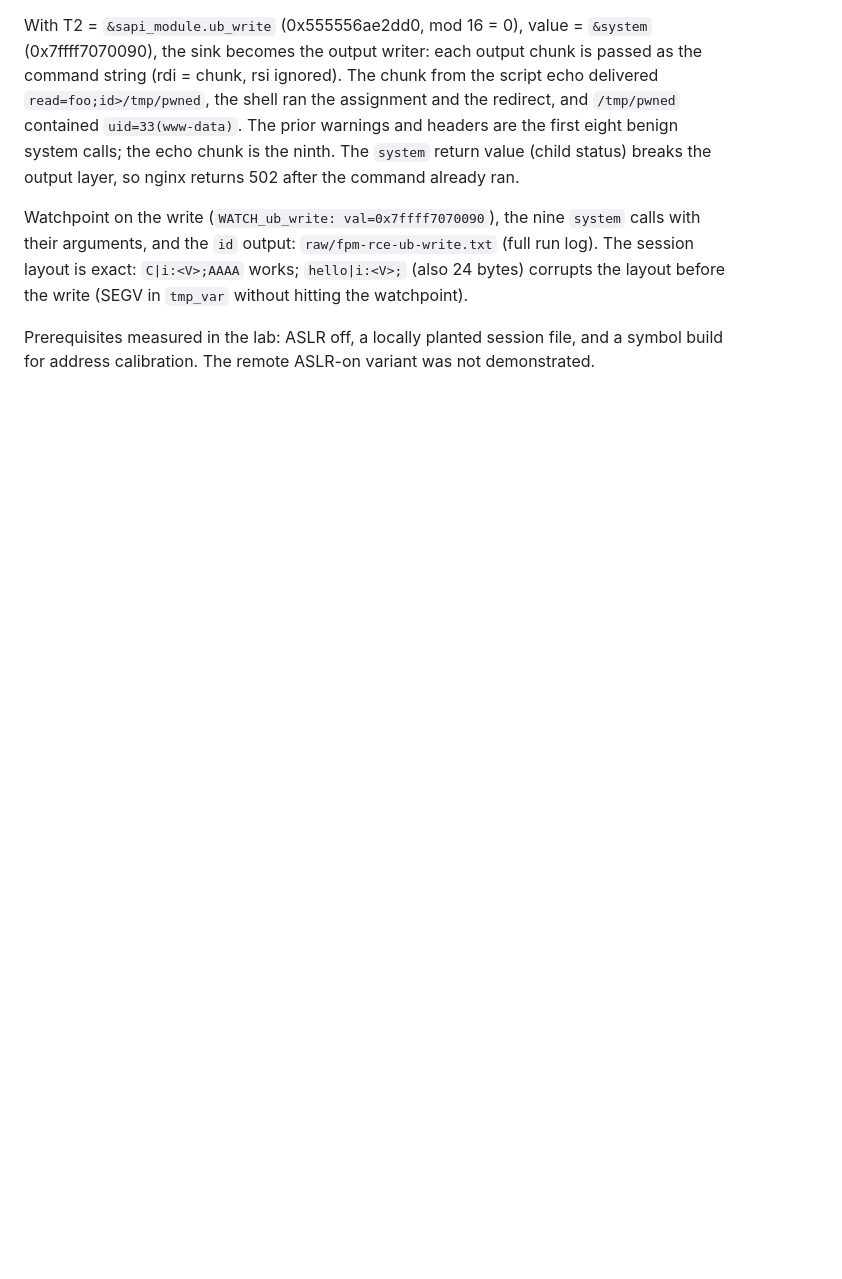
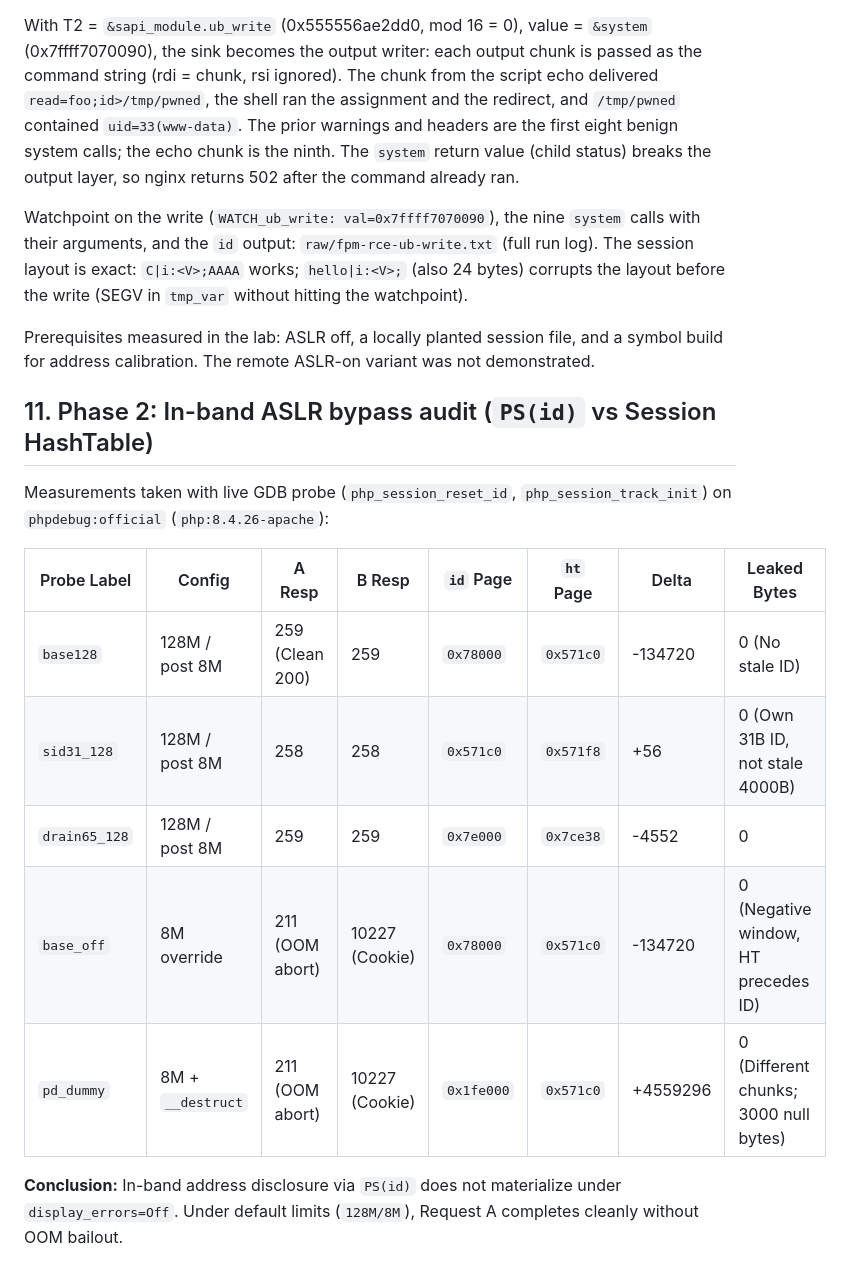
Before and after one commit to JoshRob297/php2shell-research, a Markdown page: EVIDENCE.md, the part around the change. GitHub-like rendering; blank space fills up the shorter version.

```diff
--- a/EVIDENCE.md
+++ b/EVIDENCE.md
@@ -388,3 +388,17 @@ before the write (SEGV in `tmp_var` without hitting the watchpoint).
 
 Prerequisites measured in the lab: ASLR off, a locally planted session file, and a symbol build
 for address calibration. The remote ASLR-on variant was not demonstrated.
+
+## 11. Phase 2: In-band ASLR bypass audit (`PS(id)` vs Session HashTable)
+
+Measurements taken with live GDB probe (`php_session_reset_id`, `php_session_track_init`) on `phpdebug:official` (`php:8.4.26-apache`):
+
+| Probe Label | Config | A Resp | B Resp | `id` Page | `ht` Page | Delta | Leaked Bytes |
+|---|---|---|---|---|---|---|---|
+| `base128` | 128M / post 8M | 259 (Clean 200) | 259 | `0x78000` | `0x571c0` | -134720 | 0 (No stale ID) |
+| `sid31_128` | 128M / post 8M | 258 | 258 | `0x571c0` | `0x571f8` | +56 | 0 (Own 31B ID, not stale 4000B) |
+| `drain65_128` | 128M / post 8M | 259 | 259 | `0x7e000` | `0x7ce38` | -4552 | 0 |
+| `base_off` | 8M override | 211 (OOM abort) | 10227 (Cookie) | `0x78000` | `0x571c0` | -134720 | 0 (Negative window, HT precedes ID) |
+| `pd_dummy` | 8M + `__destruct` | 211 (OOM abort) | 10227 (Cookie) | `0x1fe000` | `0x571c0` | +4559296 | 0 (Different chunks; 3000 null bytes) |
+
+**Conclusion:** In-band address disclosure via `PS(id)` does not materialize under `display_errors=Off`. Under default limits (`128M/8M`), Request A completes cleanly without OOM bailout.
```
Also changed, not shown: README.md (+9 -1 lines).
